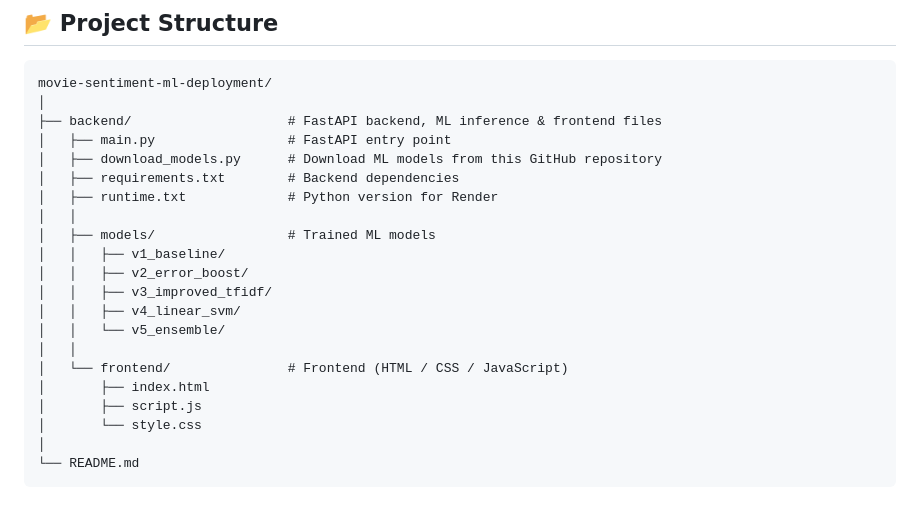
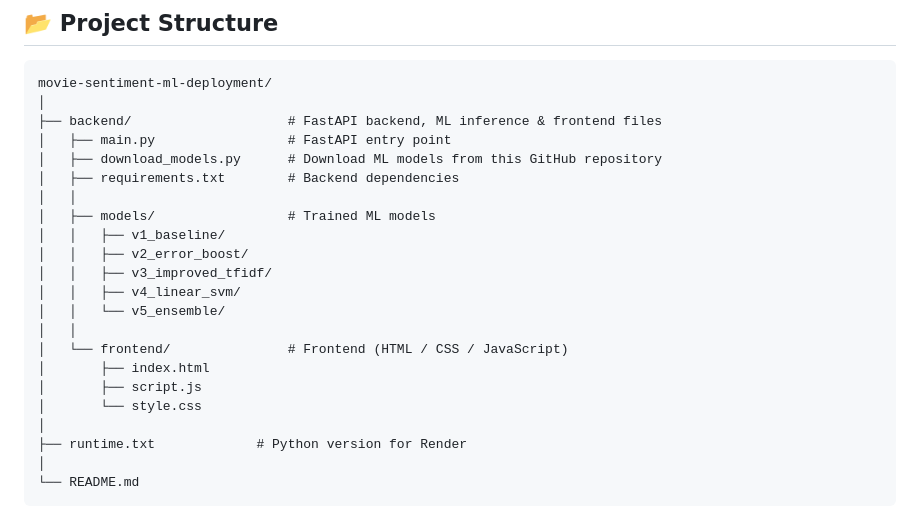
Before and after one commit to SterduckPedNoi/movie-sentiment-ml-deployment, a Markdown page: README.md, the part around the change. Drawn GitHub-style.

Commit message:
Move runtime.txt entry in README.md

````diff
--- a/README.md
+++ b/README.md
@@ -44,7 +44,6 @@ movie-sentiment-ml-deployment/
 │   ├── main.py                 # FastAPI entry point
 │   ├── download_models.py      # Download ML models from this GitHub repository
 │   ├── requirements.txt        # Backend dependencies
-│   ├── runtime.txt             # Python version for Render
 │   │
 │   ├── models/                 # Trained ML models
 │   │   ├── v1_baseline/
@@ -57,6 +56,8 @@ movie-sentiment-ml-deployment/
 │       ├── index.html
 │       ├── script.js
 │       └── style.css
+│
+├── runtime.txt             # Python version for Render
 │
 └── README.md
 ```
````
